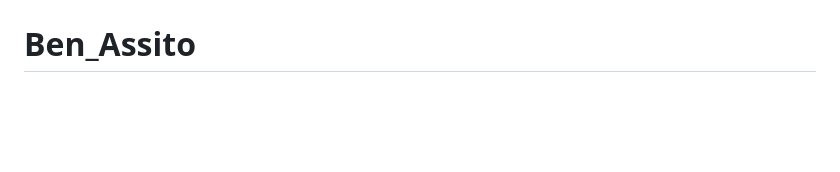
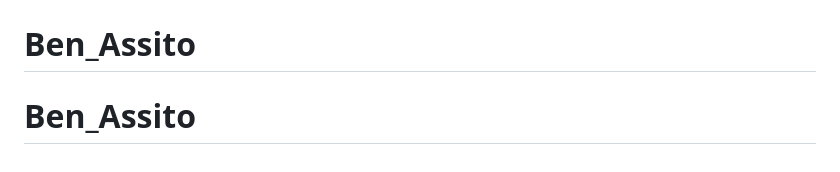
Before and after one commit to NateshKannaR/BenX-AI, a Markdown page: README.md, the part around the change. Drawn GitHub-style; blank space fills up the shorter version.

```diff
--- a/README.md
+++ b/README.md
@@ -129,3 +129,4 @@ Enjoy your AI assistant! 🚀
 # Ben_Assito
 # Ben_Assito
 # Ben_Assito
+# Ben_Assito
```
